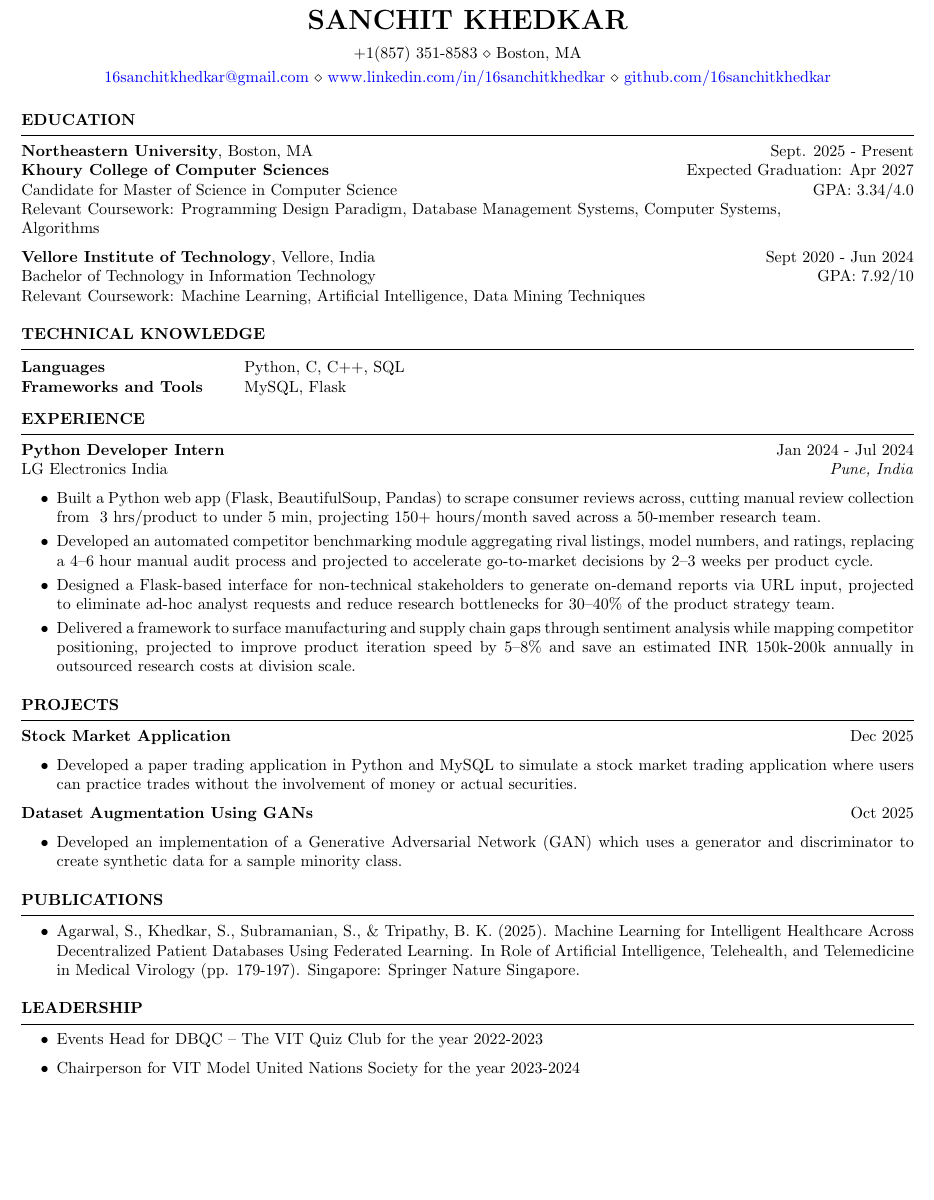
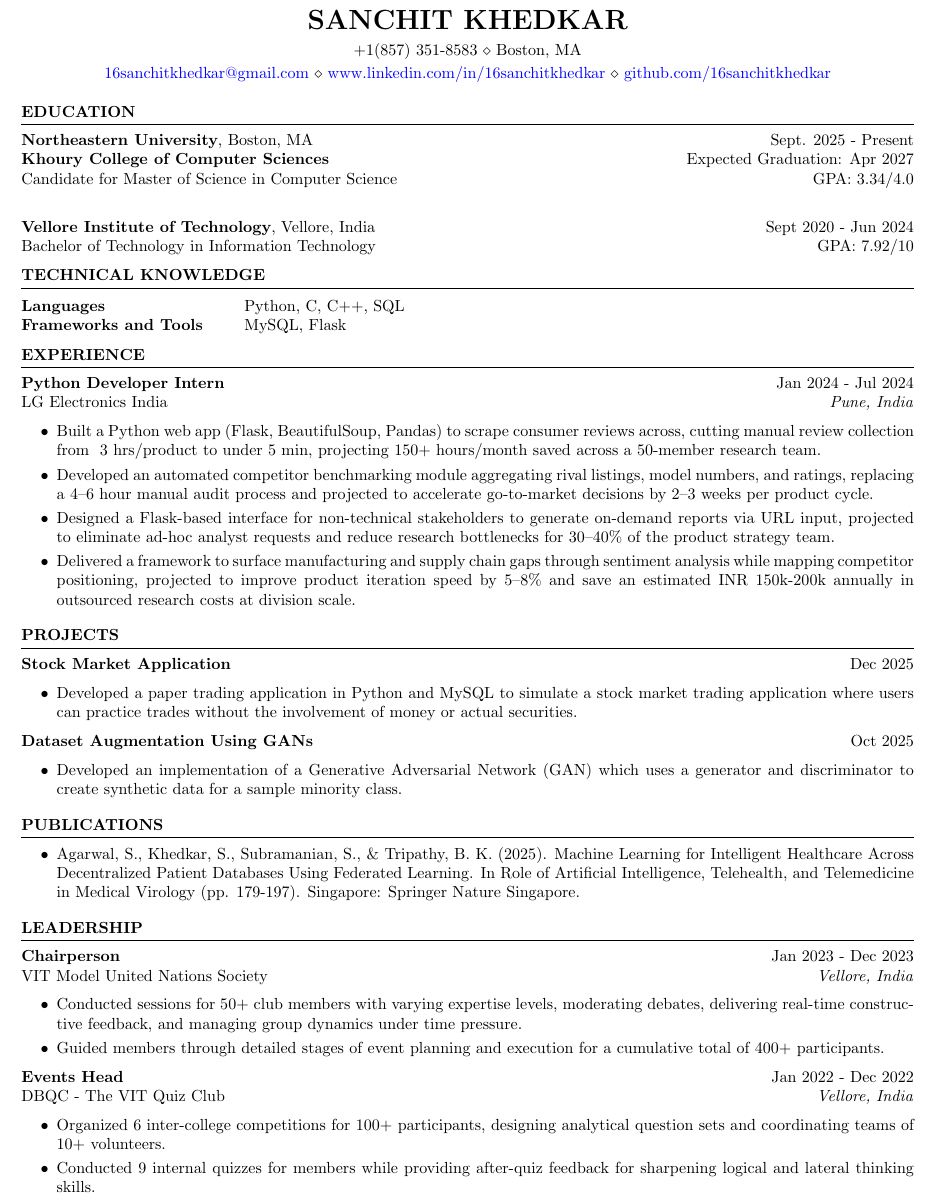
Before and after one commit to 16sanchitkhedkar/resume, a LaTeX CV (Sanchit_Khedkar_Resume.tex): part of the page, cut so that both start at the same text, the shorter picture padded with empty space. Compiled offline with pdfLaTeX.

Commit message:
update resume.tex

```diff
--- a/Sanchit_Khedkar_Resume.tex
+++ b/Sanchit_Khedkar_Resume.tex
@@ -31,11 +31,11 @@
 {\bf Northeastern University}, Boston, MA \hfill {Sept. 2025 - Present}\\
 {\bf Khoury College of Computer Sciences} \hfill {Expected Graduation: Apr 2027} \\
 Candidate for Master of Science in Computer Science \hfill {GPA: 3.34/4.0} \\
-Relevant Coursework: Programming Design Paradigm, Database Management Systems, Computer Systems, \\Algorithms
+%Relevant Coursework: Programming Design Paradigm, Database Management Systems, Computer Systems, \\Algorithms
 
 {\bf Vellore Institute of Technology}, Vellore, India \hfill {Sept 2020 - Jun 2024} \\
 Bachelor of Technology in Information Technology \hfill {GPA: 7.92/10} \\
-Relevant Coursework: Machine Learning, Artificial Intelligence, Data Mining Techniques
+%Relevant Coursework: Machine Learning, Artificial Intelligence, Data Mining Techniques
 % Minor in Linguistics \smallskip \\
 % Member of Eta Kappa Nu \\
 % Member of Upsilon Pi Epsilon \\
@@ -46,6 +46,8 @@ Relevant Coursework: Machine Learning, Artificial Intelligence, Data Mining Tech
 %----------------------------------------------------------------------------------------
 % TECHINICAL STRENGTHS
 %----------------------------------------------------------------------------------------
+\vspace{-16pt}
+
 \begin{rSection}{TECHNICAL KNOWLEDGE}
 
 \begin{tabular}{ @{} >{\bfseries}l @{\hspace{6ex}} l }
@@ -120,10 +122,21 @@ LG Electronics India \hfill \textit{Pune, India}
 
 %----------------------------------------------------------------------------------------
 \begin{rSection}{Leadership}
-\begin{itemize}
-    \item Events Head for DBQC – The VIT Quiz Club for the year 2022-2023
-    \item Chairperson for VIT Model United Nations Society for the year 2023-2024
-\end{itemize}
+\textbf{Chairperson} \hfill Jan 2023 - Dec 2023\\
+VIT Model United Nations Society \hfill \textit{Vellore, India}
+ \begin{itemize}
+    \itemsep -3pt {}
+     \item Conducted sessions for 50+ club members with varying expertise levels, moderating debates, delivering real-time constructive feedback, and managing group dynamics under time pressure.
+     \item Guided members through detailed stages of event planning and execution for a cumulative total of 400+ participants.
+ \end{itemize}
+
+ \textbf{Events Head} \hfill Jan 2022 - Dec 2022\\
+DBQC - The VIT Quiz Club \hfill \textit{Vellore, India}
+ \begin{itemize}
+    \itemsep -3pt {}
+     \item Organized 6 inter-college competitions for 100+ participants, designing analytical question sets and coordinating teams of 10+ volunteers.
+     \item Conducted 9 internal quizzes for members while providing after-quiz feedback for sharpening logical and lateral thinking skills.
+ \end{itemize}
 
 
 \end{rSection}
```
